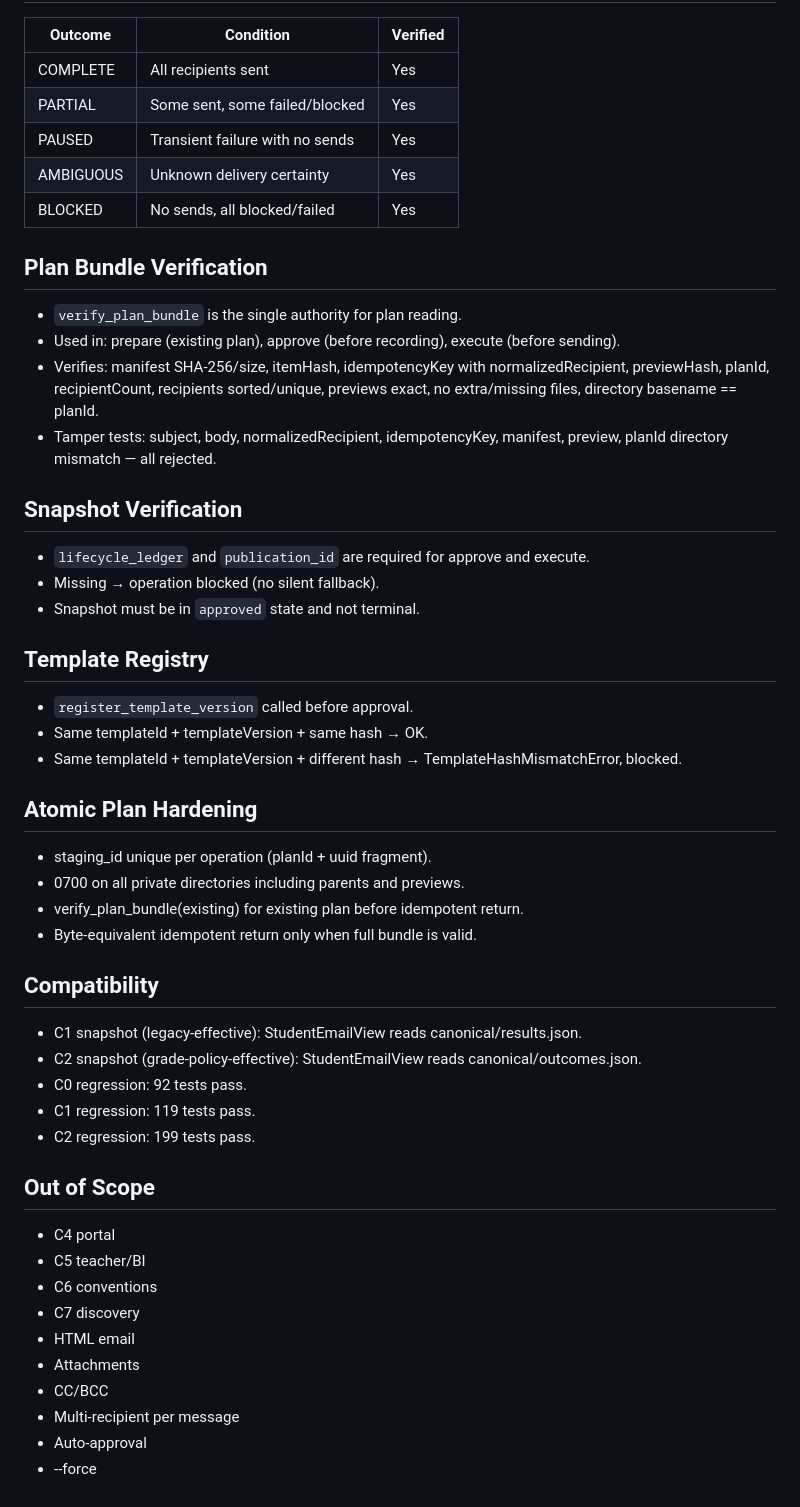
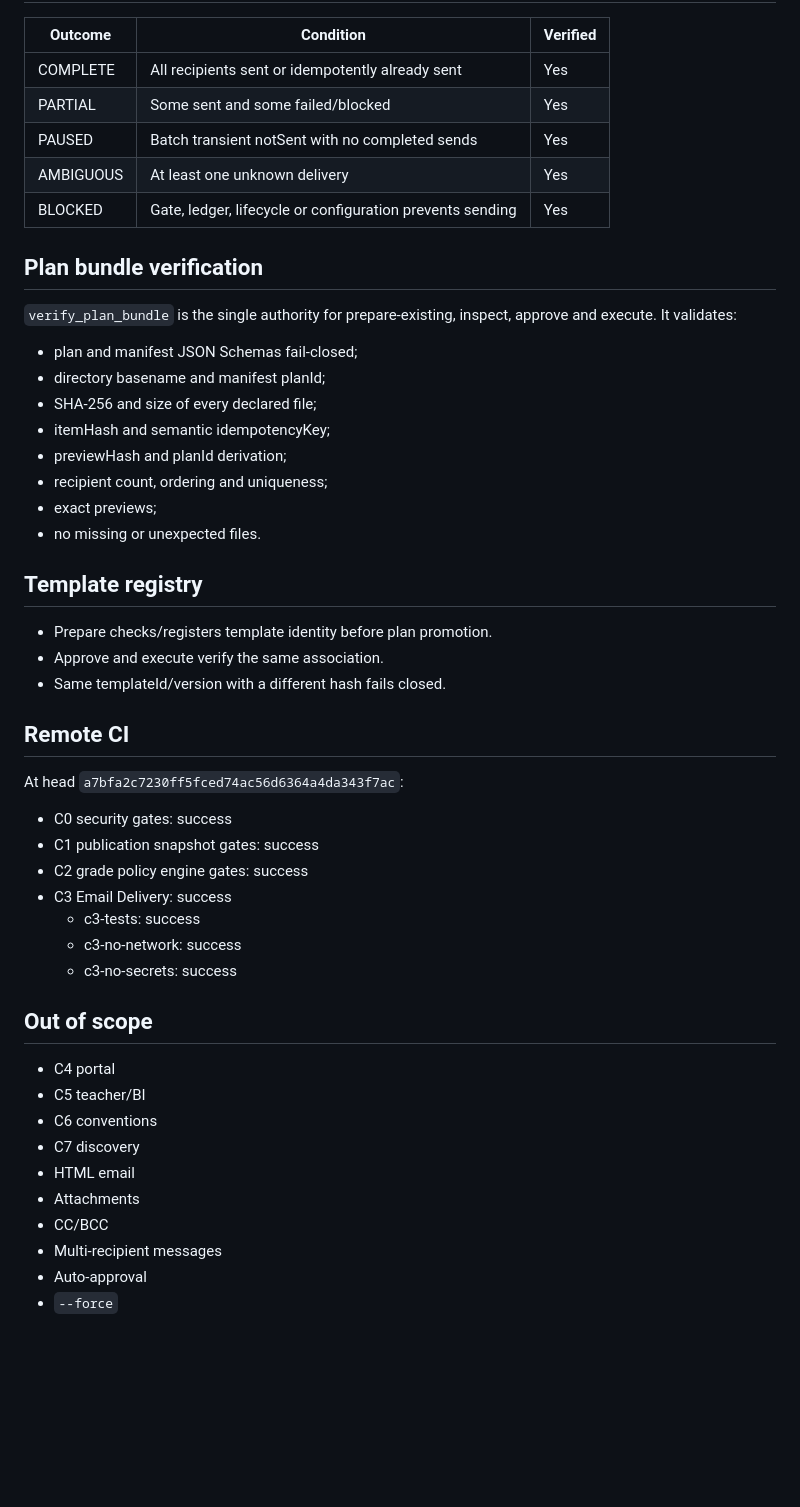
Before and after one commit to cmartinezs/academic-grading-with-ai, a Markdown page: docs/implementation/C3-VERIFICATION-REPORT.md, the part around one of its changes. Drawn GitHub-style; blank space fills up the shorter version.

Commit message:
docs: record final C3 verification at green head

```diff
--- a/docs/implementation/C3-VERIFICATION-REPORT.md
+++ b/docs/implementation/C3-VERIFICATION-REPORT.md
@@ -102,47 +145,44 @@ Result: **170 passed** in ~5.6s
 
 | Outcome | Condition | Verified |
 |---|---|---|
-| COMPLETE | All recipients sent | Yes |
-| PARTIAL | Some sent, some failed/blocked | Yes |
-| PAUSED | Transient failure with no sends | Yes |
-| AMBIGUOUS | Unknown delivery certainty | Yes |
-| BLOCKED | No sends, all blocked/failed | Yes |
+| COMPLETE | All recipients sent or idempotently already sent | Yes |
+| PARTIAL | Some sent and some failed/blocked | Yes |
+| PAUSED | Batch transient notSent with no completed sends | Yes |
+| AMBIGUOUS | At least one unknown delivery | Yes |
+| BLOCKED | Gate, ledger, lifecycle or configuration prevents sending | Yes |
 
-## Plan Bundle Verification
+## Plan bundle verification
 
-- `verify_plan_bundle` is the single authority for plan reading.
-- Used in: prepare (existing plan), approve (before recording), execute (before sending).
-- Verifies: manifest SHA-256/size, itemHash, idempotencyKey with normalizedRecipient, previewHash, planId, recipientCount, recipients sorted/unique, previews exact, no extra/missing files, directory basename == planId.
-- Tamper tests: subject, body, normalizedRecipient, idempotencyKey, manifest, preview, planId directory mismatch — all rejected.
+`verify_plan_bundle` is the single authority for prepare-existing, inspect, approve and execute. It validates:
 
-## Snapshot Verification
+- plan and manifest JSON Schemas fail-closed;
+- directory basename and manifest planId;
+- SHA-256 and size of every declared file;
+- itemHash and semantic idempotencyKey;
+- previewHash and planId derivation;
+- recipient count, ordering and uniqueness;
+- exact previews;
+- no missing or unexpected files.
 
-- `lifecycle_ledger` and `publication_id` are required for approve and execute.
-- Missing → operation blocked (no silent fallback).
-- Snapshot must be in `approved` state and not terminal.
+## Template registry
 
-## Template Registry
+- Prepare checks/registers template identity before plan promotion.
+- Approve and execute verify the same association.
+- Same templateId/version with a different hash fails closed.
 
-- `register_template_version` called before approval.
-- Same templateId + templateVersion + same hash → OK.
-- Same templateId + templateVersion + different hash → TemplateHashMismatchError, blocked.
+## Remote CI
 
-## Atomic Plan Hardening
+At head `a7bfa2c7230ff5fced74ac56d6364a4da343f7ac`:
 
-- staging_id unique per operation (planId + uuid fragment).
-- 0700 on all private directories including parents and previews.
-- verify_plan_bundle(existing) for existing plan before idempotent return.
-- Byte-equivalent idempotent return only when full bundle is valid.
+- C0 security gates: success
+- C1 publication snapshot gates: success
+- C2 grade policy engine gates: success
+- C3 Email Delivery: success
+  - c3-tests: success
+  - c3-no-network: success
+  - c3-no-secrets: success
 
-## Compatibility
-
-- C1 snapshot (legacy-effective): StudentEmailView reads canonical/results.json.
-- C2 snapshot (grade-policy-effective): StudentEmailView reads canonical/outcomes.json.
-- C0 regression: 92 tests pass.
-- C1 regression: 119 tests pass.
-- C2 regression: 199 tests pass.
-
-## Out of Scope
+## Out of scope
 
 - C4 portal
 - C5 teacher/BI
@@ -151,6 +191,6 @@ Result: **170 passed** in ~5.6s
 - HTML email
 - Attachments
 - CC/BCC
-- Multi-recipient per message
+- Multi-recipient messages
 - Auto-approval
-- --force
+- `--force`
```
Also changed, not shown: other parts of docs/implementation/C3-VERIFICATION-REPORT.md (+86 -43 lines).
